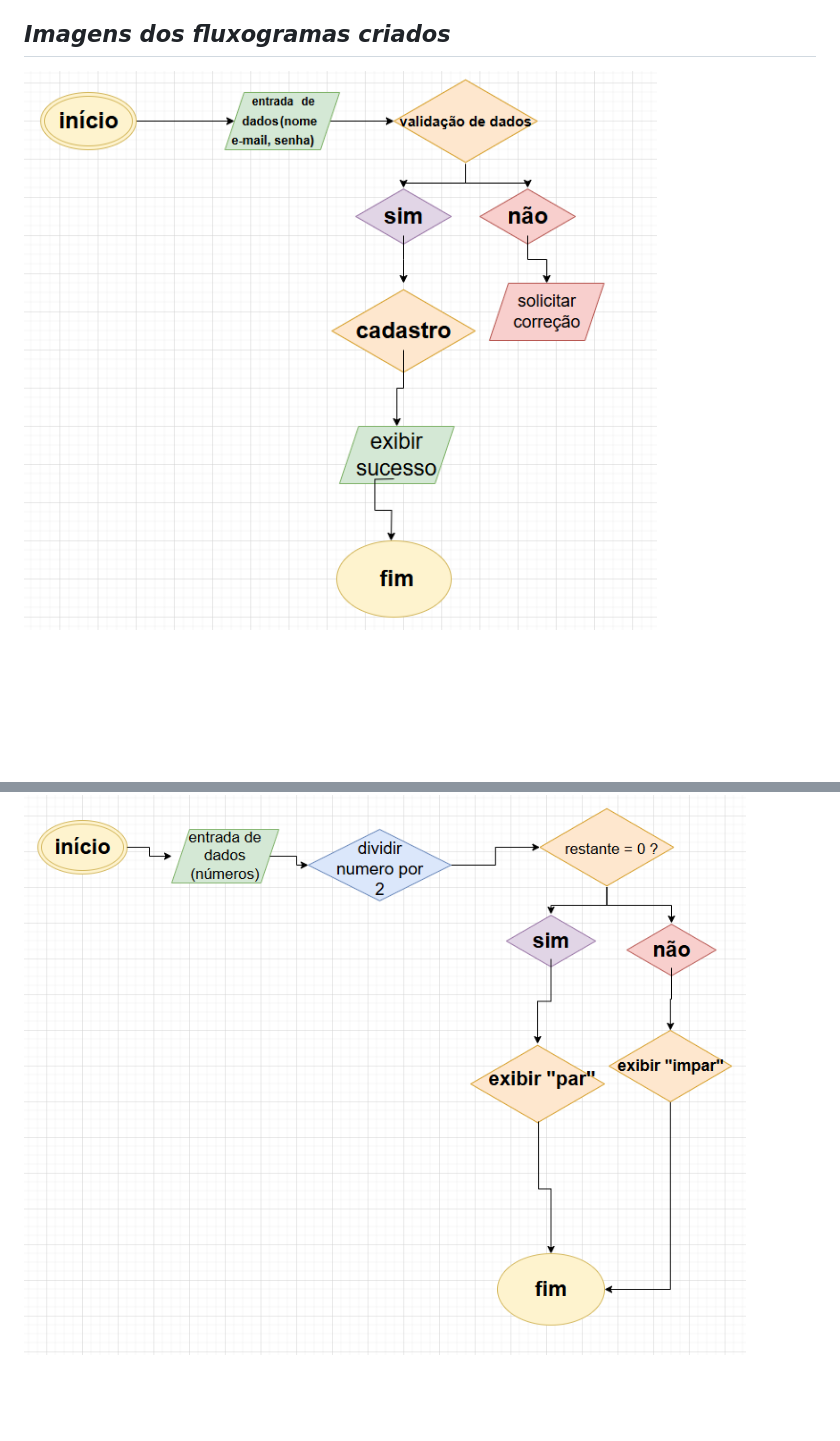
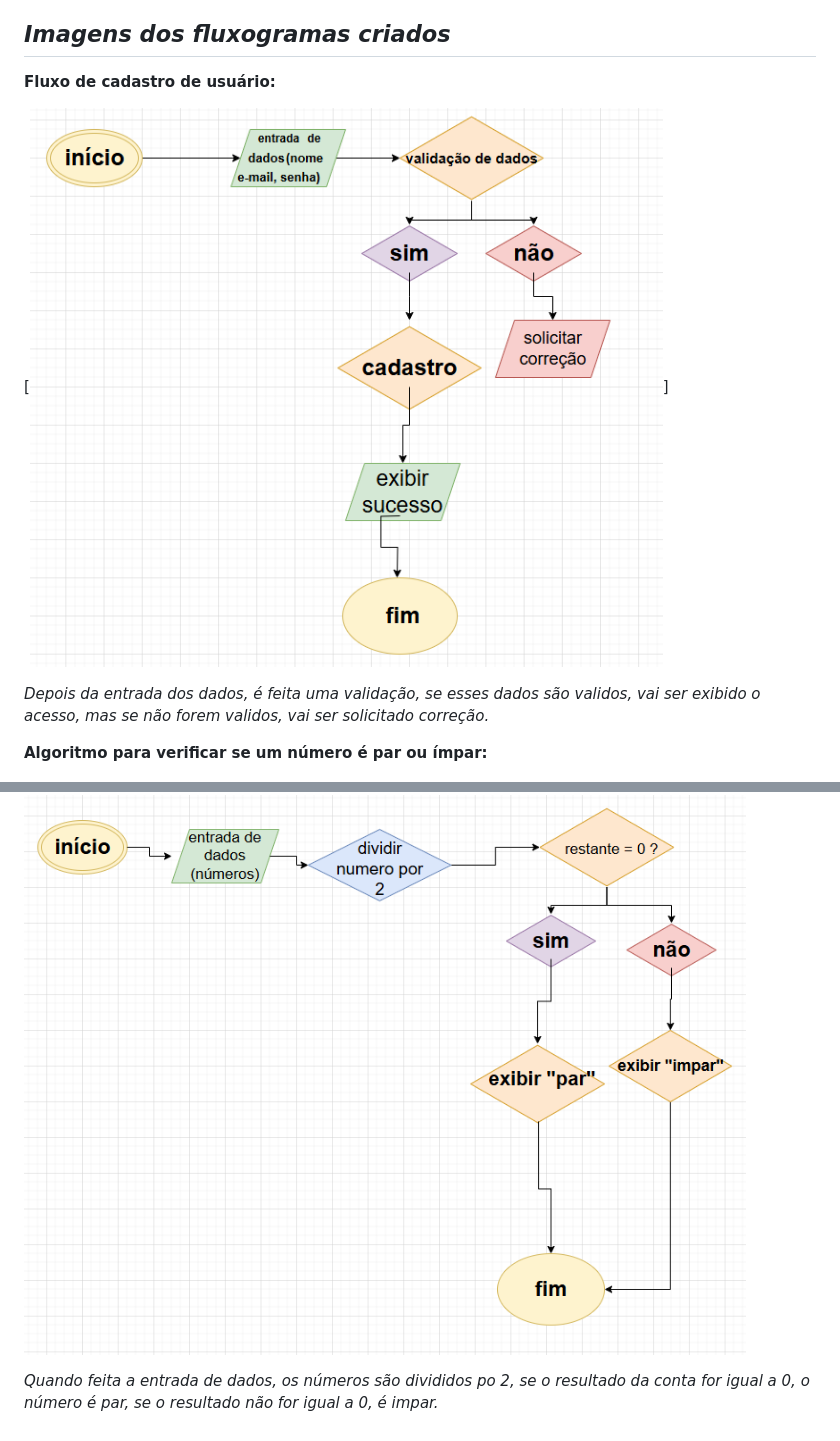
Before and after one commit to Lana-melo972/windows, a Markdown page: readme.md, 2 parts joined by grey strips. Drawn GitHub-style; blank space fills up the shorter version.

```diff
--- a/readme.md
+++ b/readme.md
@@ -139,6 +139,15 @@ __Microsoft Visio:__ ferramenta robusta e completa para criação de diagramas e
 
 ## __*Imagens dos fluxogramas criados*__
 
-![Logo do GitHub](imagem1.png)
+__Fluxo de cadastro de usuário:__
+
+[![Logo do GitHub](imagem1.png)]
+
+*Depois da entrada dos dados, é feita uma validação, se esses dados são validos, vai ser exibido o acesso, mas se não forem validos, vai ser solicitado correção.*
+
+
+__Algoritmo para verificar se um número é par ou ímpar:__
 
 ![Logo do GitHub](imagem2.png)
+
+*Quando feita a entrada de dados, os números são divididos po 2, se o resultado da conta for igual a 0, o número é par, se o resultado não for igual a 0, é impar.*
```
